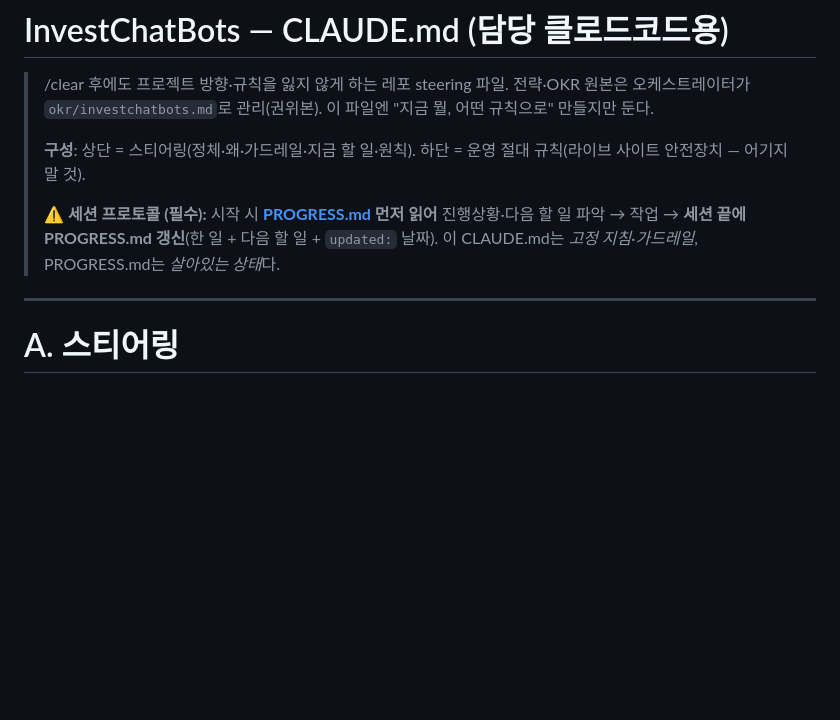
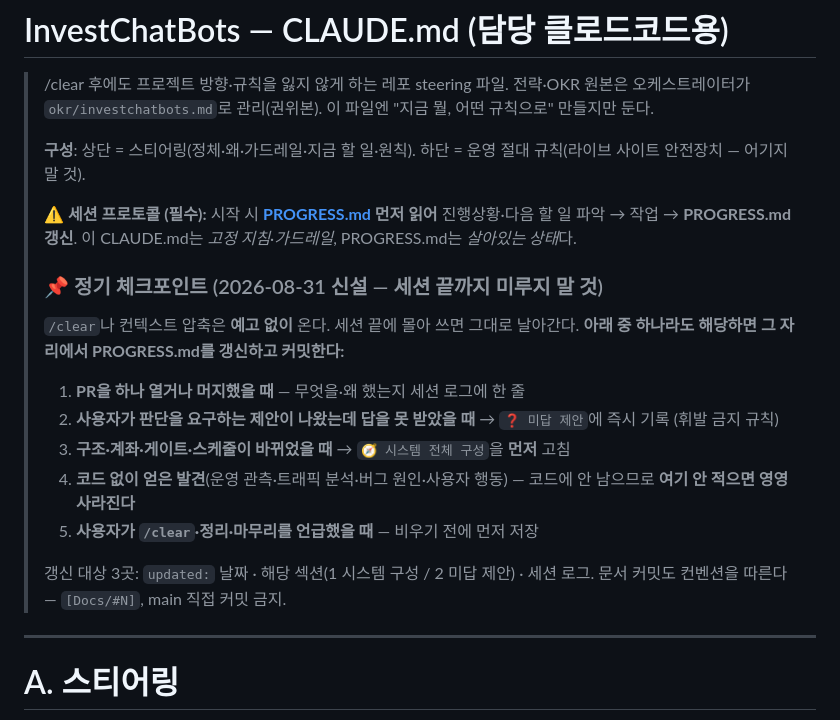
Before and after one commit to 0921sean/InvestChatBots, a Markdown page: CLAUDE.md, the part around the change. Rendered like a GitHub page; blank space fills up the shorter version.

```diff
--- a/CLAUDE.md
+++ b/CLAUDE.md
@@ -5,7 +5,19 @@
 >
 > **구성**: 상단 = 스티어링(정체·왜·가드레일·지금 할 일·원칙). 하단 = 운영 절대 규칙(라이브 사이트 안전장치 — 어기지 말 것).
 >
-> ⚠️ **세션 프로토콜 (필수):** 시작 시 **[PROGRESS.md](PROGRESS.md) 먼저 읽어** 진행상황·다음 할 일 파악 → 작업 → **세션 끝에 PROGRESS.md 갱신**(한 일 + 다음 할 일 + `updated:` 날짜). 이 CLAUDE.md는 *고정 지침·가드레일*, PROGRESS.md는 *살아있는 상태*다.
+> ⚠️ **세션 프로토콜 (필수):** 시작 시 **[PROGRESS.md](PROGRESS.md) 먼저 읽어** 진행상황·다음 할 일 파악 → 작업 → **PROGRESS.md 갱신**. 이 CLAUDE.md는 *고정 지침·가드레일*, PROGRESS.md는 *살아있는 상태*다.
+>
+> ### 📌 정기 체크포인트 (2026-08-31 신설 — 세션 끝까지 미루지 말 것)
+> `/clear`나 컨텍스트 압축은 **예고 없이** 온다. 세션 끝에 몰아 쓰면 그대로 날아간다.
+> **아래 중 하나라도 해당하면 그 자리에서 PROGRESS.md를 갱신하고 커밋한다:**
+> 1. **PR을 하나 열거나 머지했을 때** — 무엇을·왜 했는지 세션 로그에 한 줄
+> 2. **사용자가 판단을 요구하는 제안이 나왔는데 답을 못 받았을 때** → `❓ 미답 제안`에 즉시 기록 (휘발 금지 규칙)
+> 3. **구조·계좌·게이트·스케줄이 바뀌었을 때** → `🧭 시스템 전체 구성`을 **먼저** 고침
+> 4. **코드 없이 얻은 발견**(운영 관측·트래픽 분석·버그 원인·사용자 행동) — 코드에 안 남으므로 **여기 안 적으면 영영 사라진다**
+> 5. **사용자가 `/clear`·정리·마무리를 언급했을 때** — 비우기 전에 먼저 저장
+>
+> 갱신 대상 3곳: `updated:` 날짜 · 해당 섹션(1 시스템 구성 / 2 미답 제안) · 세션 로그.
+> 문서 커밋도 컨벤션을 따른다 — `[Docs/#N]`, main 직접 커밋 금지.
 
 ---
 
```
Also changed, not shown: PROGRESS.md (+23 -4 lines).
